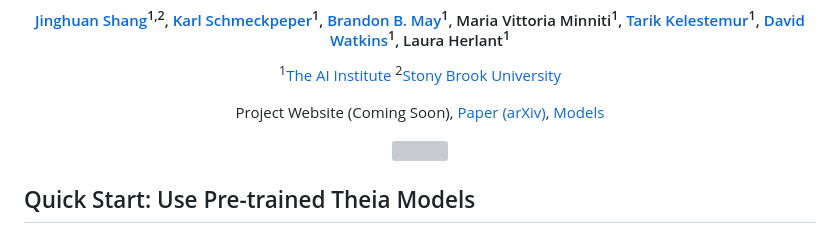
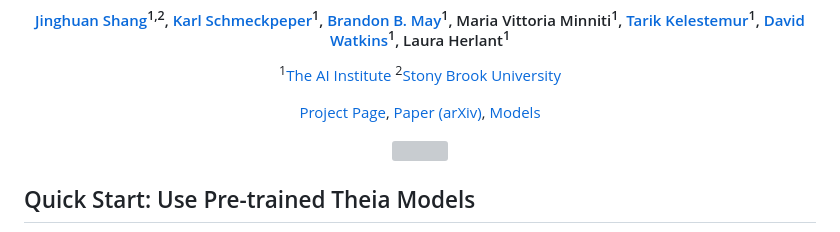
Before and after one commit to bdaiinstitute/theia, a Markdown page: README.md, the part around the change. Drawn GitHub-style; grey boxes are pictures that could not be loaded.

```diff
--- a/README.md
+++ b/README.md
@@ -8,7 +8,7 @@
 <sup>2</sup><a href="https://www3.cs.stonybrook.edu/~cvl/" target="_blank">Stony Brook University</a>
 </p>
 <p align="center">
-<a href="" target="_blank"></a>Project Website (Coming Soon), <a href="https://arxiv.org/abs/2407.20179" target="_blank">Paper (arXiv)</a>, <a href="https://huggingface.co/collections/theaiinstitute/theia-66a7a6ae80a707547c358cce" target="_blank">Models</a>
+<a href="http://theia.theaiinstitute.com/" target="_blank">Project Page</a>, <a href="https://arxiv.org/abs/2407.20179" target="_blank">Paper (arXiv)</a>, <a href="https://huggingface.co/collections/theaiinstitute/theia-66a7a6ae80a707547c358cce" target="_blank">Models</a>
 </p>
 
 <p align="center">
```
